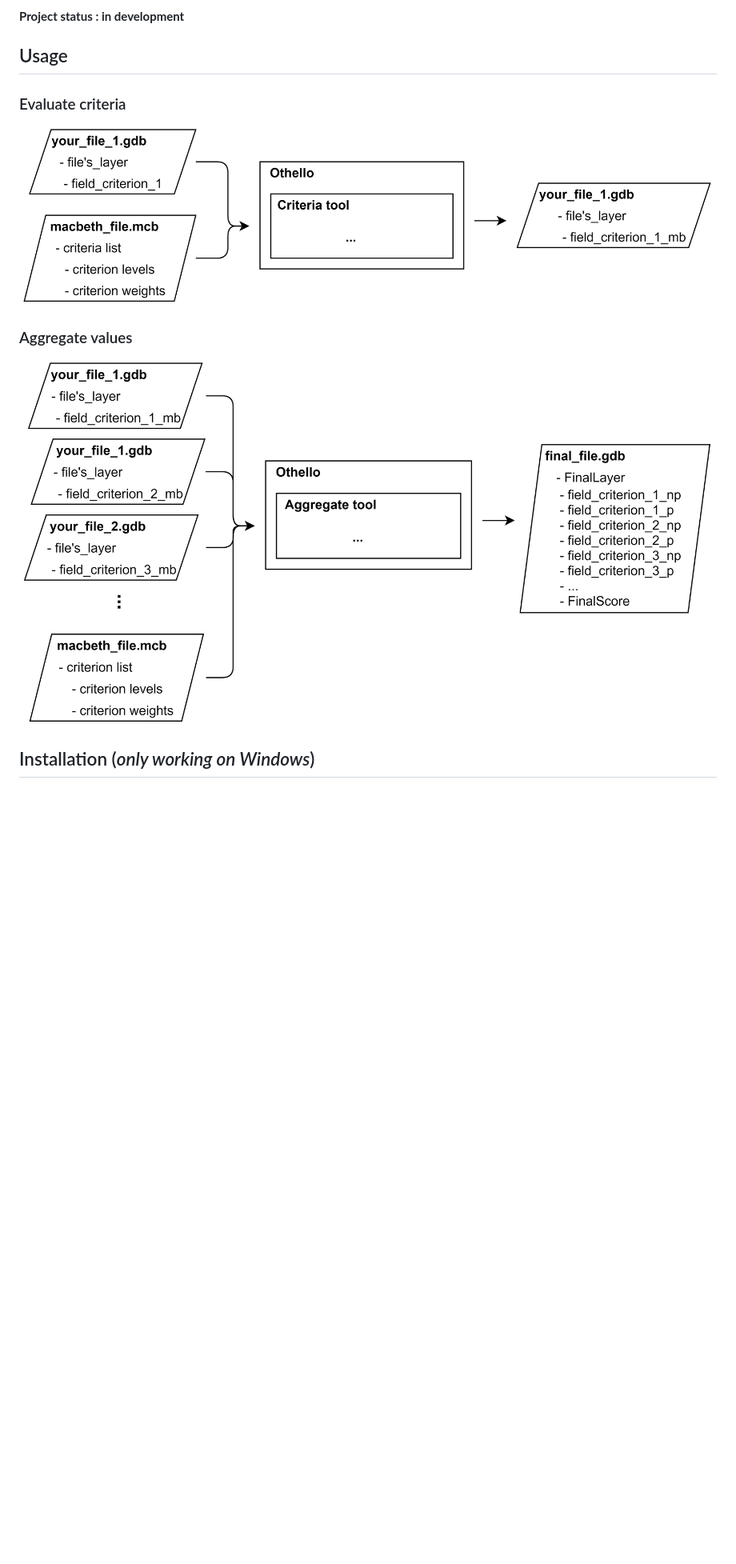
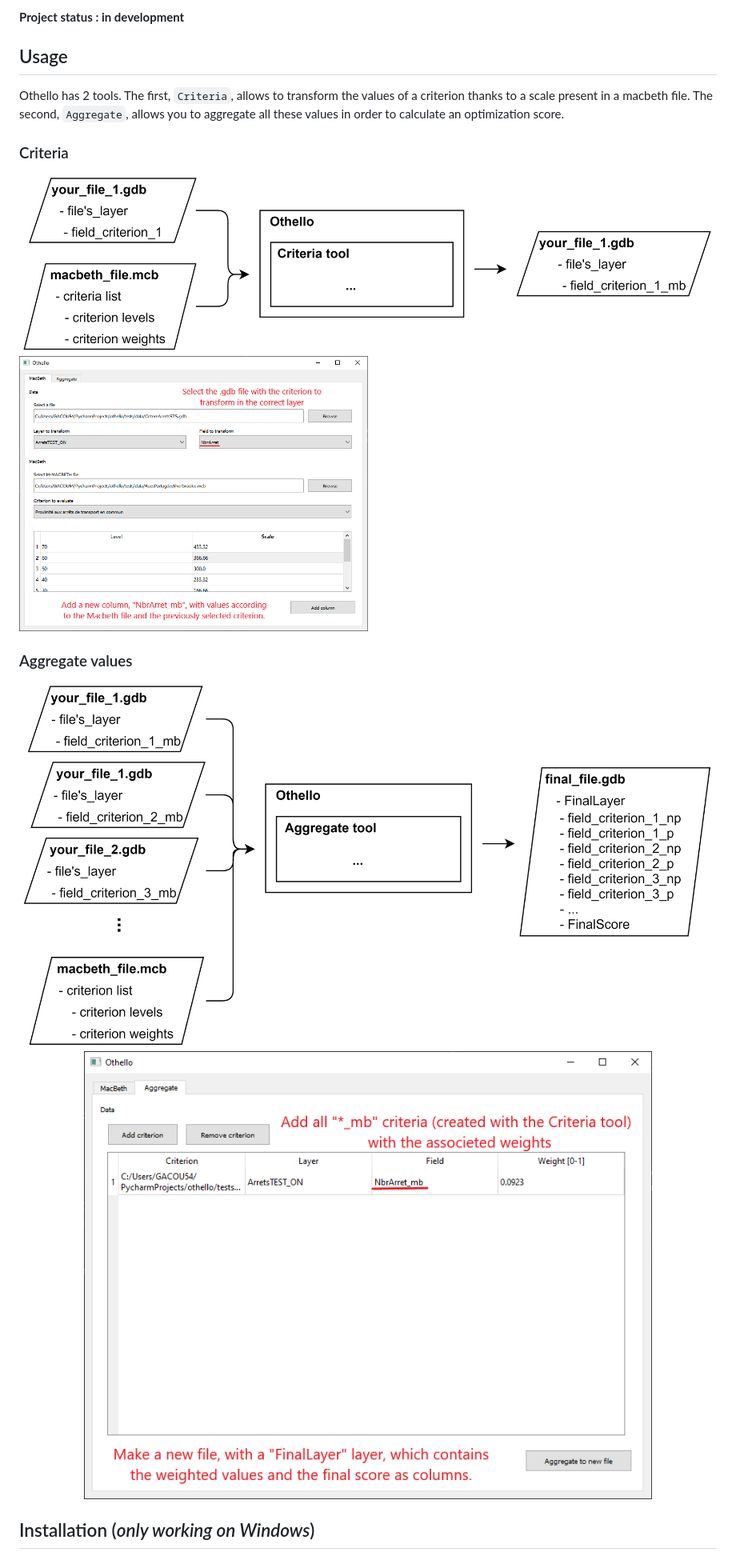
Before and after one commit to ulaval-rs/othello, a Markdown page: README.md, the part around the change. Shown: that part at 80% size. GitHub-like rendering; pictures changed too: docs/images/aggregate_tool.png (added), docs/images/criteria_tool.png (added); blank space fills up the shorter version.

Commit message:
Adding screenshots to guide users

```diff
--- a/README.md
+++ b/README.md
@@ -4,13 +4,21 @@ Tools that allow you to read and manipulate M-MACBETH files and transform GIS da
 __Project status : in development__
 
 ## Usage
+Othello has 2 tools.
+The first, `Criteria`, allows to transform the values of a criterion thanks to a scale present in a macbeth file.
+The second, `Aggregate`, allows you to aggregate all these values in order to calculate an optimization score.
 
-### Evaluate criteria
-<img src="https://raw.githubusercontent.com/ulaval-rs/othello/main/docs/diagrams/criteria_workflow.png" alt="criteria workflow" width="100%">
+### Criteria
+
+
+<img src="https://raw.githubusercontent.com/ulaval-rs/othello/main/docs/diagrams/criteria_workflow.png" alt="Criteria workflow" width="100%">
+<img src="https://raw.githubusercontent.com/ulaval-rs/othello/main/docs/images/criteria_tool.png" alt="Criteria tool" width="50%">
 
 
 ### Aggregate values
-<img src="https://raw.githubusercontent.com/ulaval-rs/othello/main/docs/diagrams/aggregate_workflow.png" alt="aggregate workflow" width="100%">
+
+<img src="https://raw.githubusercontent.com/ulaval-rs/othello/main/docs/diagrams/aggregate_workflow.png" alt="Aggregate workflow" width="100%">
+<img src="https://raw.githubusercontent.com/ulaval-rs/othello/main/docs/images/aggregate_tool.png" alt="Aggregate tool" width="100%">
 
 
 ## Installation (*only working on Windows*)
```
